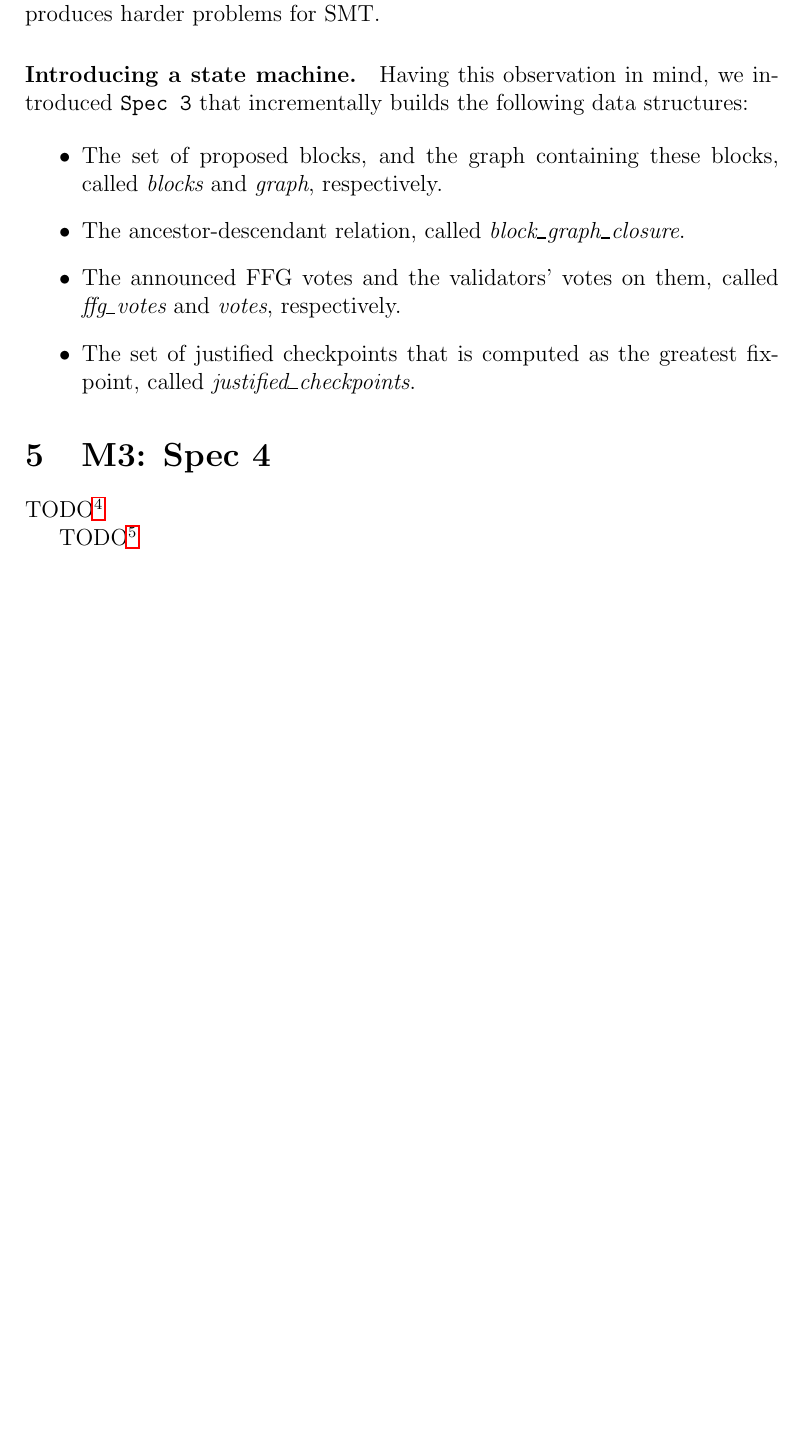
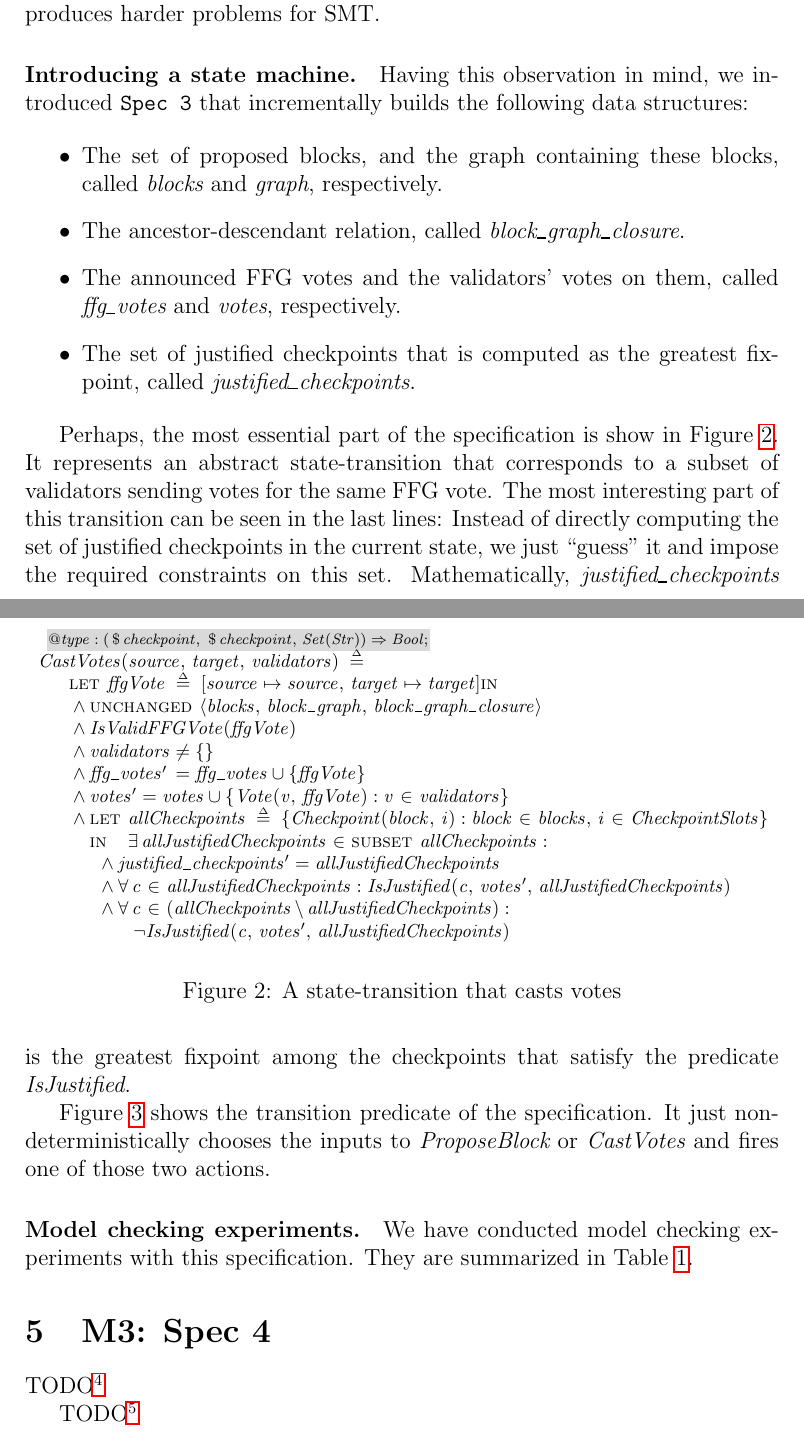
Before and after one commit to freespek/ssf-mc, a LaTeX paper (reports/report.tex, which reads reports/spec3.tex): part of page 3 of 23 before the commit and two parts of pages 3 and 4 of 25 after it, the two joined at a grey line, cut so that both start at the same text, the shorter picture padded with empty space. Compiled offline with pdfLaTeX.

Commit message:
adding more text on Spec 3

```diff
--- a/reports/spec3.tex
+++ b/reports/spec3.tex
@@ -18,7 +18,7 @@ of the invariant~$\texttt{Inv}$ can be discarded. By doing so, the model
 checker reduces the number of constraints for the SMT solver to process.  The
 same applies to checking an inductive invariant. When there is no such a
-decomposition of $\mathit{Next}$, the model checker produces harder
-problems for SMT.
+decomposition of $\mathit{Next}$, the model checker produces harder problems
+for SMT\@.
 
 \paragraph{Introducing a state machine.} Having this observation in mind, we
 introduced \texttt{Spec 3} that incrementally builds the following data structures:
@@ -38,3 +38,25 @@ introduced \texttt{Spec 3} that incrementally builds the following data structur
         fixpoint, called $\textit{justified\_checkpoints}$.
 
 \end{itemize}
+
+Perhaps, the most essential part of the specification is show in
+Figure~\ref{fig:abstract-ffg-cast-votes}. It represents an abstract
+state-transition that corresponds to a subset of validators sending votes for
+the same FFG vote. The most interesting part of this transition can be seen in
+the last lines: Instead of directly computing the set of justified checkpoints
+in the current state, we just ``guess'' it and impose the required constraints
+on this set. Mathematically, $\textit{justified\_checkpoints}$ is the greatest
+fixpoint among the checkpoints that satisfy the predicate
+$\textit{IsJustified}$.
+
+
+\begin{figure}
+    \centering
+    \includegraphics[width=\textwidth]{images/abstract-ffg-cast-votes.pdf}  % Include the PDF file
+    \caption{A state-transition that casts votes}\label{fig:abstract-ffg-cast-votes}
+\end{figure}
+
+Figure~\ref{fig:abstract-ffg-next} shows the transition predicate of the
+specification. It just non-deterministically chooses the inputs to
+$\textit{ProposeBlock}$ or $\textit{CastVotes}$ and fires one of those two
+actions.
@@ -40,0 +68,5 @@ introduced \texttt{Spec 3} that incrementally builds the following data structur
+\end{figure}
+
+\paragraph{Model checking experiments.} We have conducted model checking
+experiments with this specification. They are summarized in
+Table~\ref{tab:abstract-ffg-mc}.
```
Also changed, not shown: EXPERIMENTS.md (+21 -2 lines), reports/images/abstract-ffg-cast-votes.pdf (added), reports/images/abstract-ffg-next.pdf (added), reports/spec3.tex (25 more changed lines), 1 other file.
